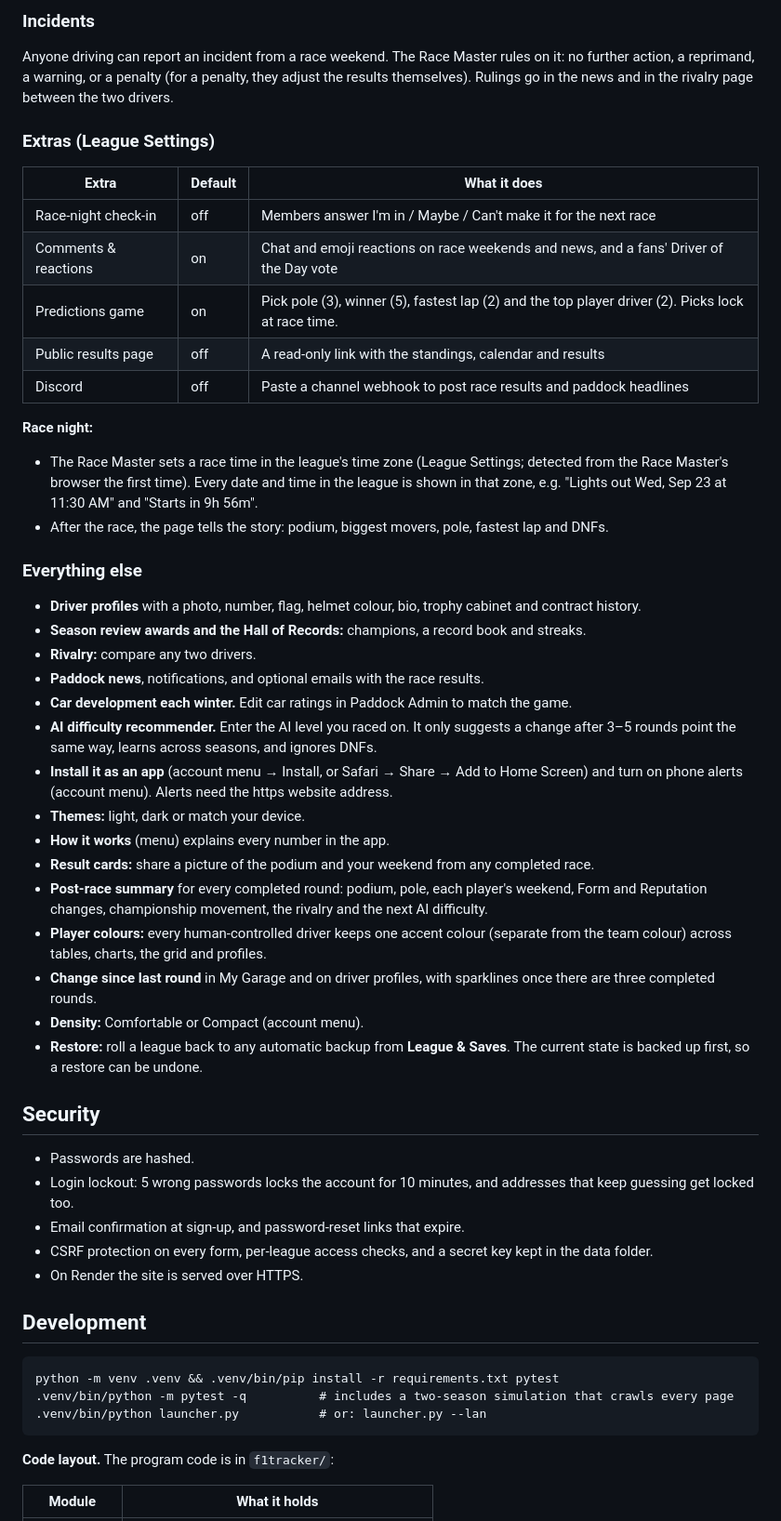
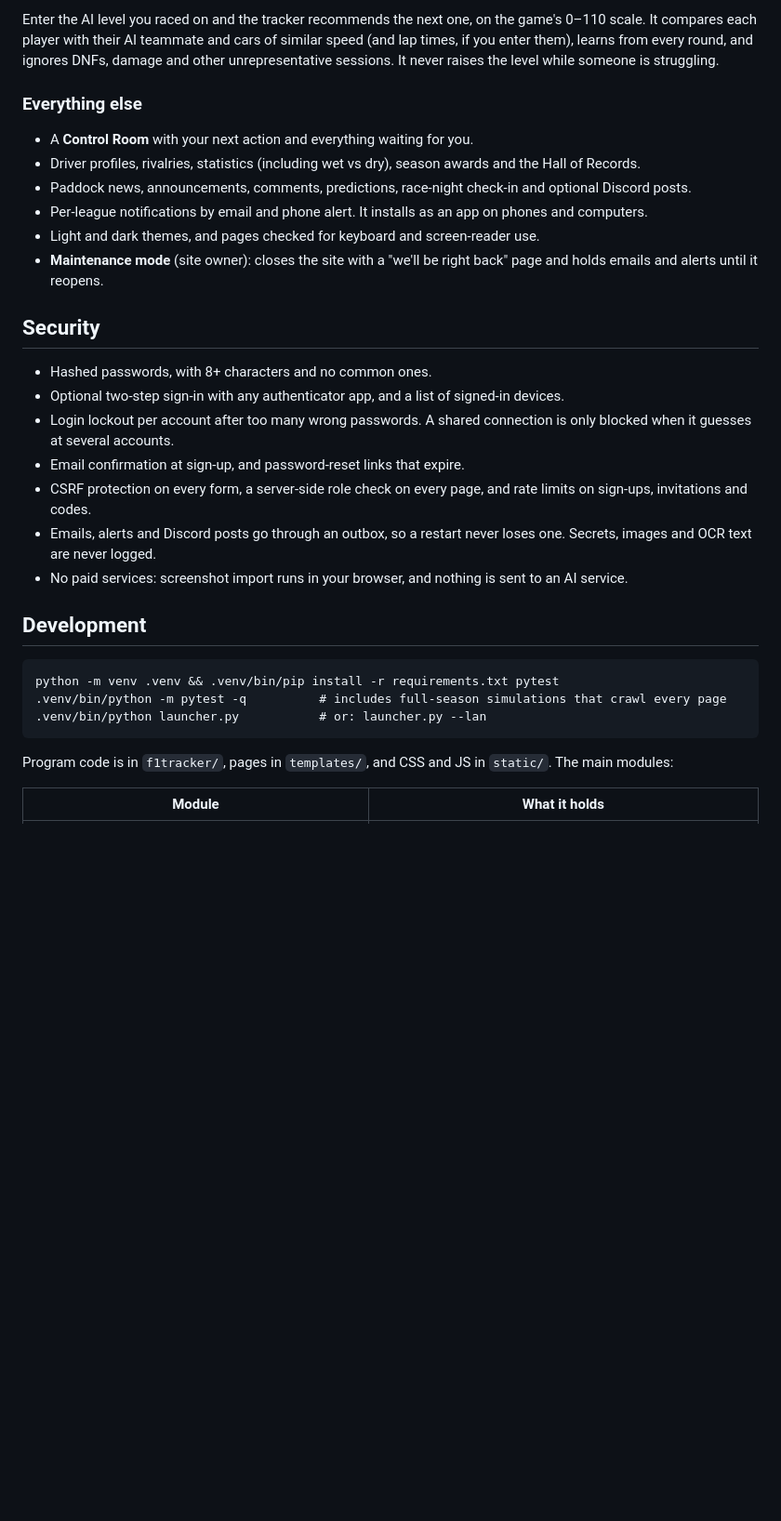
Before and after one commit to MrManWho/F1Database, a Markdown page: README.md, the part around one of its changes. Shown at 93% size. GitHub-like rendering; blank space fills up the shorter version.

````diff
--- a/README.md
+++ b/README.md
@@ -230,67 +123,39 @@ and the warning is lifted.
-### Incidents
-
-Anyone driving can report an incident from a race weekend. The Race Master rules on it: no further
-action, a reprimand, a warning, or a penalty (for a penalty, they adjust the results themselves).
-Rulings go in the news and in the rivalry page between the two drivers.
-
-### Extras (League Settings)
-
-| Extra | Default | What it does |
-|---|---|---|
-| Race-night check-in | off | Members answer I'm in / Maybe / Can't make it for the next race |
-| Comments & reactions | on | Chat and emoji reactions on race weekends and news, and a fans' Driver of the Day vote |
-| Predictions game | on | Pick pole (3), winner (5), fastest lap (2) and the top player driver (2). Picks lock at race time. |
-| Public results page | off | A read-only link with the standings, calendar and results |
-| Discord | off | Paste a channel webhook to post race results and paddock headlines |
-
-**Race night:**
-* The Race Master sets a race time in the league's time zone (League Settings; detected from the Race
-  Master's browser the first time). Every date and time in the league is shown in that zone, e.g.
-  "Lights out Wed, Sep 23 at 11:30 AM" and "Starts in 9h 56m".
-* After the race, the page tells the story: podium, biggest movers, pole, fastest lap and DNFs.
+Enter the AI level you raced on and the tracker recommends the next one, on the game's 0–110 scale. It compares each
+player with their AI teammate and cars of similar speed (and lap times, if you enter them), learns from every round,
+and ignores DNFs, damage and other unrepresentative sessions. It never raises the level while someone is struggling.
 
 ### Everything else
 
-* **Driver profiles** with a photo, number, flag, helmet colour, bio, trophy cabinet and contract history.
-* **Season review awards and the Hall of Records:** champions, a record book and streaks.
-* **Rivalry:** compare any two drivers.
-* **Paddock news**, notifications, and optional emails with the race results.
-* **Car development each winter.** Edit car ratings in Paddock Admin to match the game.
-* **AI difficulty recommender.** Enter the AI level you raced on. It only suggests a change after 3–5
-  rounds point the same way, learns across seasons, and ignores DNFs.
-* **Install it as an app** (account menu → Install, or Safari → Share → Add to Home Screen) and turn
-  on phone alerts (account menu). Alerts need the https website address.
-* **Themes:** light, dark or match your device.
-* **How it works** (menu) explains every number in the app.
-* **Result cards:** share a picture of the podium and your weekend from any completed race.
-* **Post-race summary** for every completed round: podium, pole, each player's weekend, Form and
-  Reputation changes, championship movement, the rivalry and the next AI difficulty.
-* **Player colours:** every human-controlled driver keeps one accent colour (separate from the team
-  colour) across tables, charts, the grid and profiles.
-* **Change since last round** in My Garage and on driver profiles, with sparklines once there are three
-  completed rounds.
-* **Density:** Comfortable or Compact (account menu).
-* **Restore:** roll a league back to any automatic backup from **League & Saves**. The current state
-  is backed up first, so a restore can be undone.
+* A **Control Room** with your next action and everything waiting for you.
+* Driver profiles, rivalries, statistics (including wet vs dry), season awards and the Hall of Records.
+* Paddock news, announcements, comments, predictions, race-night check-in and optional Discord posts.
+* Per-league notifications by email and phone alert. It installs as an app on phones and computers.
+* Light and dark themes, and pages checked for keyboard and screen-reader use.
+* **Maintenance mode** (site owner): closes the site with a "we'll be right back" page and holds emails and alerts
+  until it reopens.
 
 ## Security
 
-* Passwords are hashed.
-* Login lockout: 5 wrong passwords locks the account for 10 minutes, and addresses that keep
-  guessing get locked too.
+* Hashed passwords, with 8+ characters and no common ones.
+* Optional two-step sign-in with any authenticator app, and a list of signed-in devices.
+* Login lockout per account after too many wrong passwords. A shared connection is only blocked when it guesses at
+  several accounts.
 * Email confirmation at sign-up, and password-reset links that expire.
-* CSRF protection on every form, per-league access checks, and a secret key kept in the data folder.
-* On Render the site is served over HTTPS.
+* CSRF protection on every form, a server-side role check on every page, and rate limits on sign-ups, invitations
+  and codes.
+* Emails, alerts and Discord posts go through an outbox, so a restart never loses one. Secrets, images and OCR text
+  are never logged.
+* No paid services: screenshot import runs in your browser, and nothing is sent to an AI service.
 
 ## Development
 
 ```
 python -m venv .venv && .venv/bin/pip install -r requirements.txt pytest
-.venv/bin/python -m pytest -q          # includes a two-season simulation that crawls every page
+.venv/bin/python -m pytest -q          # includes full-season simulations that crawl every page
 .venv/bin/python launcher.py           # or: launcher.py --lan
 ```
 
-**Code layout.** The program code is in `f1tracker/`:
+Program code is in `f1tracker/`, pages in `templates/`, and CSS and JS in `static/`. The main modules:
 
 | Module | What it holds |
 |---|---|
````
Also changed, not shown: other parts of README.md (+99 -211 lines).
